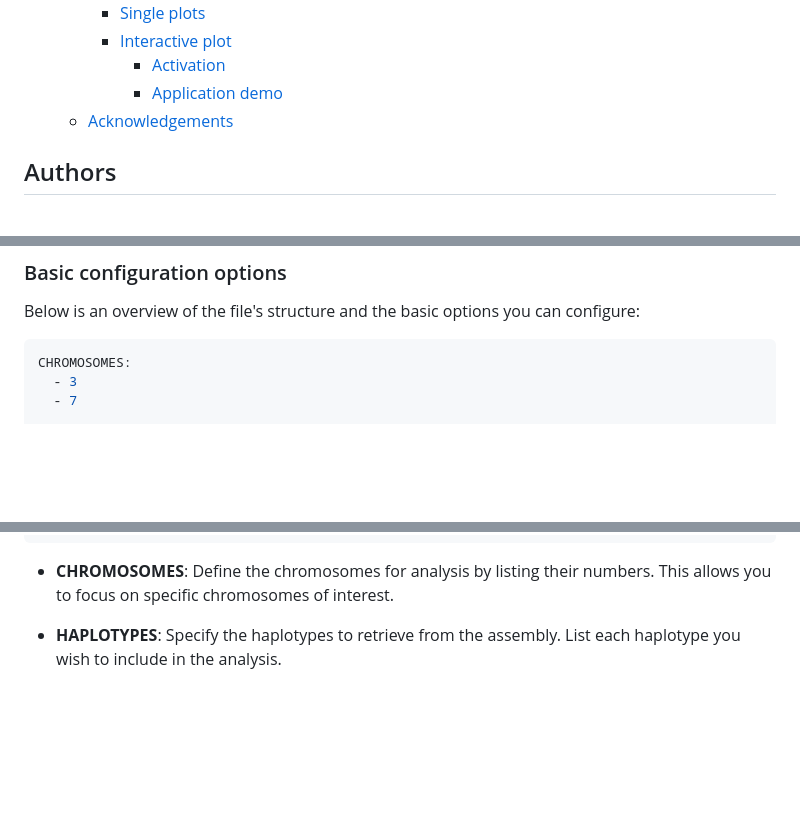
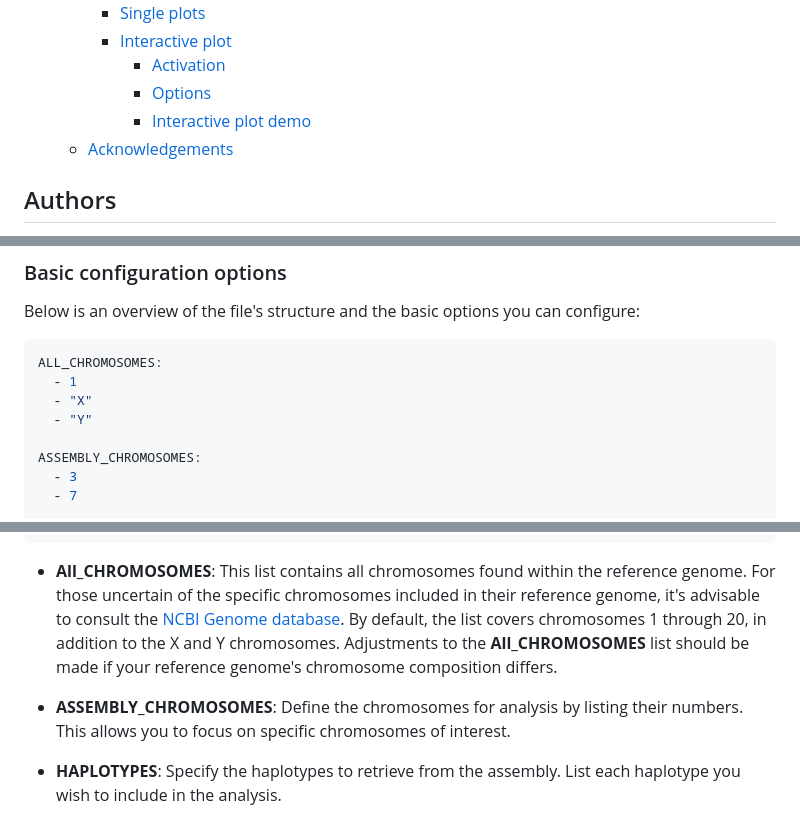
Before and after one commit to BPRC-Bioinfo/VDJ-insights, a Markdown page: README.md, 3 parts joined by grey strips. GitHub-like rendering; blank space fills up the shorter version.

````diff
--- a/README.md
+++ b/README.md
@@ -22,7 +22,8 @@
     - [Single plots](#single-plots)
     - [Interactive plot](#interactive-plot)
       - [Activation](#activation)
-      - [Application demo](#application-demo)
+      - [Options](#options)
+      - [Interactive plot demo](#interactive-plot-demo)
   - [Acknowledgements](#acknowledgements)
 
 
@@ -87,7 +88,12 @@ The **config.yaml** file, located within the **config** directory, serves as the
 ### Basic configuration options
 Below is an overview of the file's structure and the basic options you can configure:
 ``` yaml
-CHROMOSOMES:
+ALL_CHROMOSOMES:
+  - 1
+  - "X"
+  - "Y"
+
+ASSEMBLY_CHROMOSOMES:
   - 3
   - 7
 
@@ -115,7 +121,9 @@ FLANKING:
       end: EPDR1
 ```
 
-- **CHROMOSOMES**: Define the chromosomes for analysis by listing their numbers. This allows you to focus on specific chromosomes of interest.
+- **All_CHROMOSOMES**: This list contains all chromosomes found within the reference genome. For those uncertain of the specific chromosomes included in their reference genome, it's advisable to consult the [NCBI Genome database](https://www.ncbi.nlm.nih.gov/datasets/genome/). By default, the list covers chromosomes 1 through 20, in addition to the X and Y chromosomes. Adjustments to the **All_CHROMOSOMES** list should be made if your reference genome's chromosome composition differs.
+
+- **ASSEMBLY_CHROMOSOMES**: Define the chromosomes for analysis by listing their numbers. This allows you to focus on specific chromosomes of interest.
 
 - **HAPLOTYPES**: Specify the haplotypes to retrieve from the assembly. List each haplotype you wish to include in the analysis.
 
````
Also changed, not shown: other parts of README.md (+44 -29 lines).
